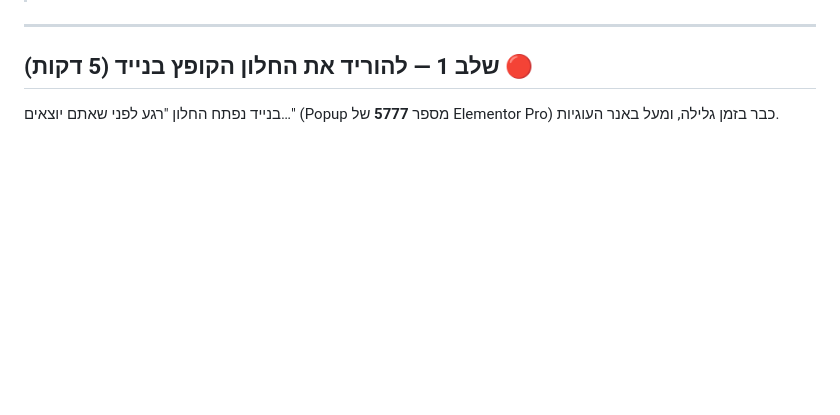
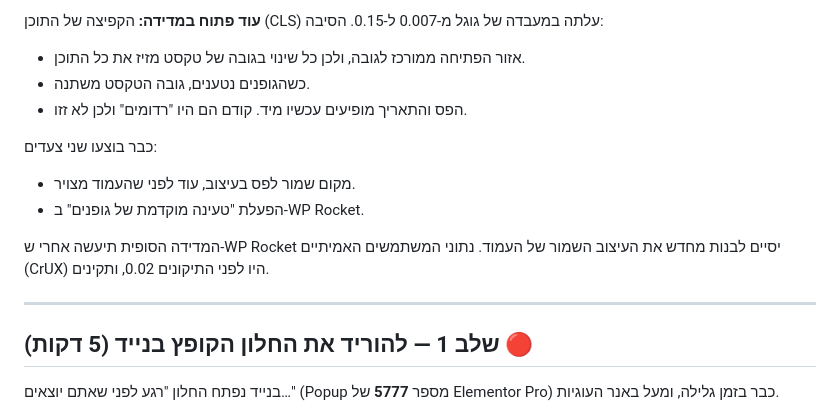
Before and after one commit to founis/release-manager, a Markdown page: cyberguard/תיקונים-לאתר.md, the part around one of its changes. Drawn GitHub-style; blank space fills up the shorter version.

```diff
--- a/cyberguard/תיקונים-לאתר.md
+++ b/cyberguard/תיקונים-לאתר.md
@@ -10,3 +45,13 @@
+**עוד פתוח במדידה:** הקפיצה של התוכן (CLS) עלתה במעבדה של גוגל מ‑0.007 ל‑0.15. הסיבה:
+- אזור הפתיחה ממורכז לגובה, ולכן כל שינוי בגובה של טקסט מזיז את כל התוכן.
+- כשהגופנים נטענים, גובה הטקסט משתנה.
+- הפס והתאריך מופיעים עכשיו מיד. קודם הם היו "רדומים" ולכן לא זזו.
+
+כבר בוצעו שני צעדים:
+- מקום שמור לפס בעיצוב, עוד לפני שהעמוד מצויר.
+- הפעלת "טעינה מוקדמת של גופנים" ב‑WP Rocket.
+
+המדידה הסופית תיעשה אחרי ש‑WP Rocket יסיים לבנות מחדש את העיצוב השמור של העמוד. נתוני המשתמשים האמיתיים (CrUX) היו לפני התיקונים 0.02, ותקינים.
 
 ---
 
```
Also changed, not shown: other parts of cyberguard/תיקונים-לאתר.md (+35 -0 lines).
